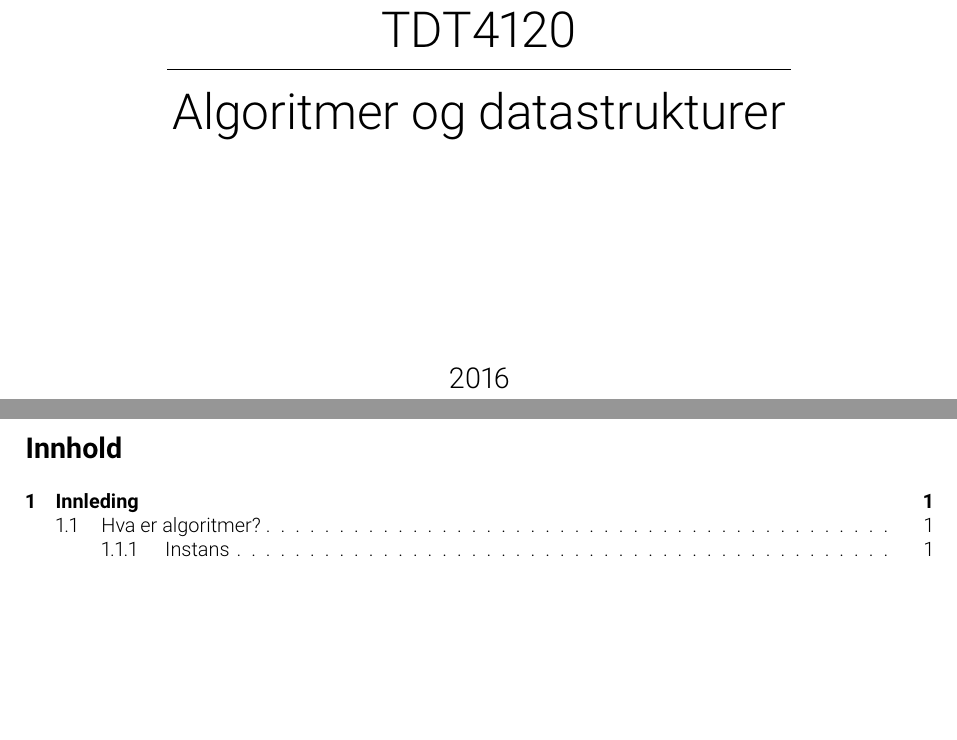
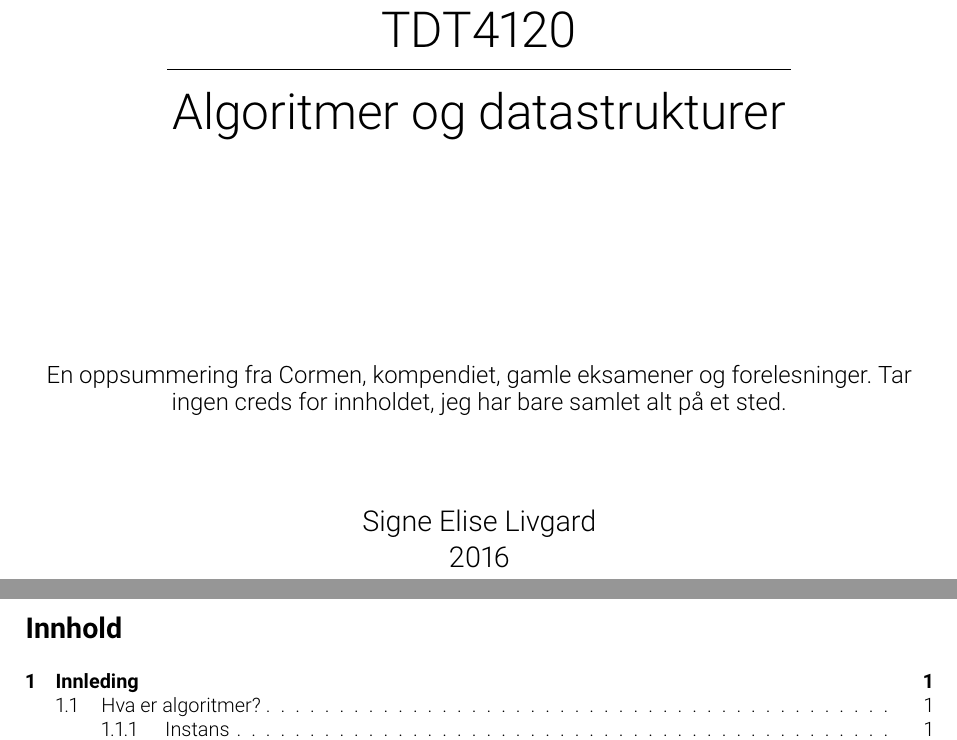
Before and after one commit to signii/TDT4120-Algdat-kompendie, a LaTeX document (main.tex): two parts of pages 1 and 2 of 69, joined at a grey line, cut so that both start at the same text, the shorter picture padded with empty space. Compiled offline with pdfLaTeX.

Commit message:
Updates from ShareLaTeX

```diff
--- a/main.tex
+++ b/main.tex
@@ -59,7 +59,9 @@
 
 \Huge{Algoritmer og datastrukturer}\\[1pc]
 \vspace{3.5cm}
-
+\large{En oppsummering fra Cormen, kompendiet, gamle eksamener og forelesninger. Tar ingen creds for innholdet, jeg har bare samlet alt på et sted.}\\
+\vspace{1.5cm}
+\Large{Signe Elise Livgard}\\
 \Large{2016}\\
 %\vspace{1.0cm}
 %\includegraphics[scale=0.6]{images/ntnu.png}
```
